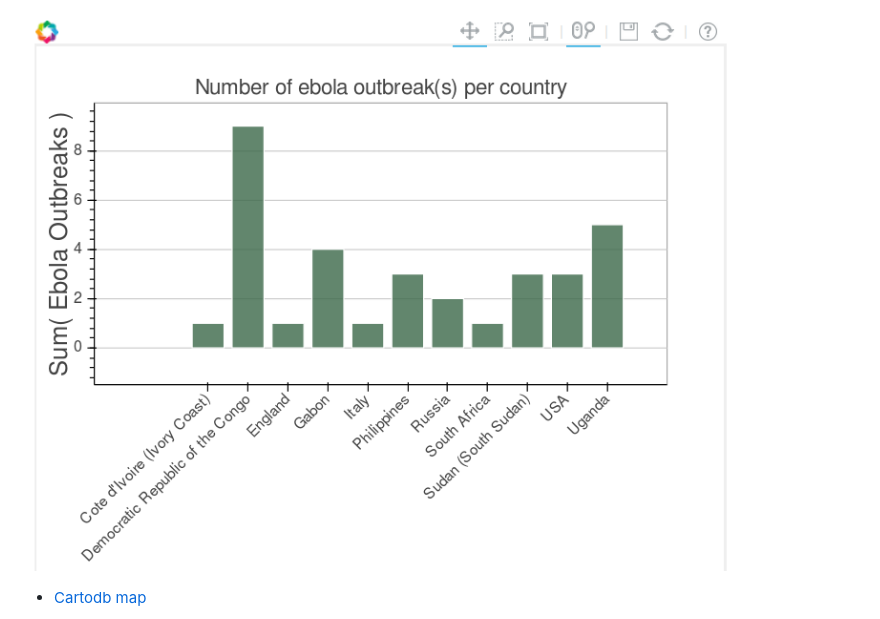
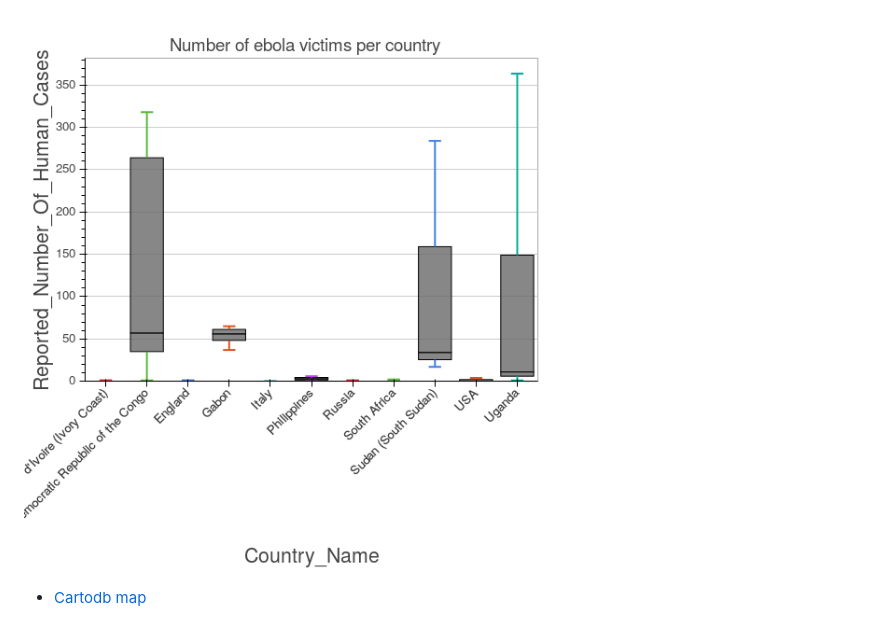
Before and after one commit to Eleonore9/ebola_outbreaks, a Markdown page: README.md, the part around the change printed below. Drawn GitHub-style; pictures changed too: img/ebola_victims.png (added).

```diff
--- a/README.md
+++ b/README.md
@@ -13,5 +13,5 @@ See [here](https://data.hdx.rwlabs.org/dataset/ebola-outbreaks-before-2014)
 
-![bokeh-plot](img/ebola_outbreaks_bokeh_chart.png)
+![bokeh-plot](img/ebola_victims.png)
 
 
 
```
Also changed, not shown: other parts of README.md (+1 -1 lines), 2 other files.
